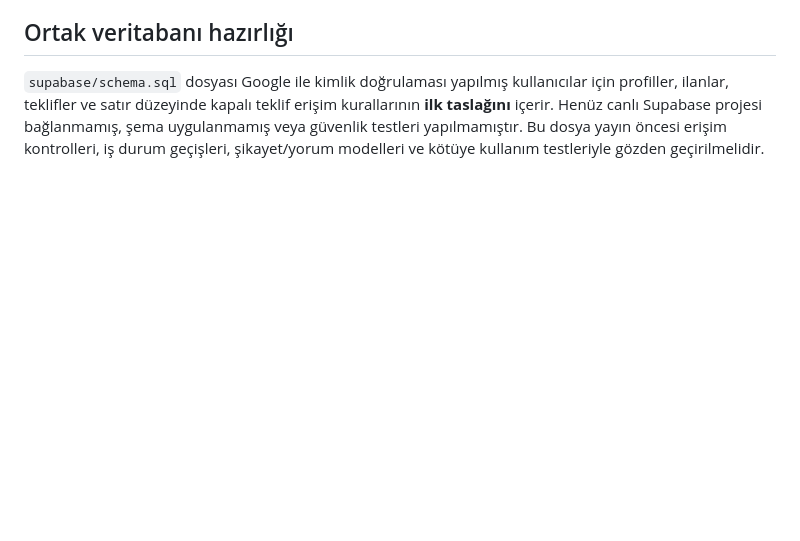
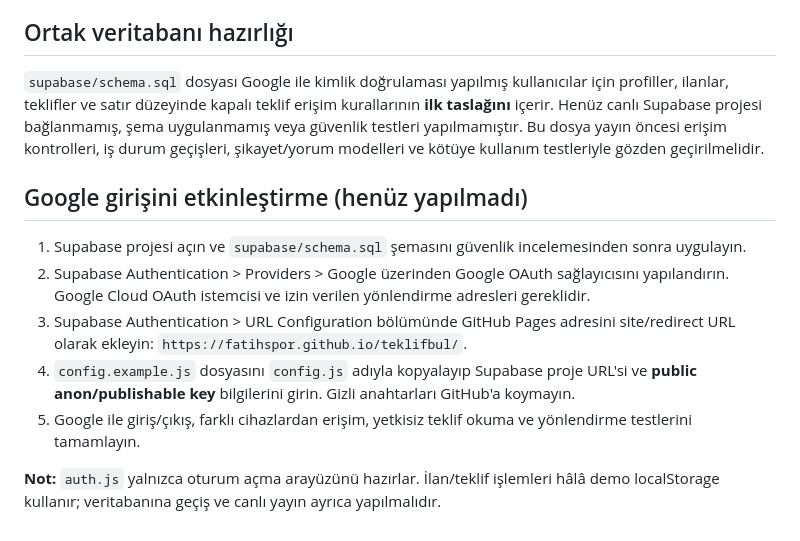
Before and after one commit to fatihspor/teklifbul, a Markdown page: README.md, the part around the change. Rendered like a GitHub page; blank space fills up the shorter version.

Commit message:
Document steps and security caveats for Google OAuth activation

```diff
--- a/README.md
+++ b/README.md
@@ -43,3 +43,12 @@ Debug APK yalnızca test içindir. APK üretim adımının varlığı, iş akı
 
 ## Ortak veritabanı hazırlığı
 `supabase/schema.sql` dosyası Google ile kimlik doğrulaması yapılmış kullanıcılar için profiller, ilanlar, teklifler ve satır düzeyinde kapalı teklif erişim kurallarının **ilk taslağını** içerir. Henüz canlı Supabase projesi bağlanmamış, şema uygulanmamış veya güvenlik testleri yapılmamıştır. Bu dosya yayın öncesi erişim kontrolleri, iş durum geçişleri, şikayet/yorum modelleri ve kötüye kullanım testleriyle gözden geçirilmelidir.
+
+## Google girişini etkinleştirme (henüz yapılmadı)
+1. Supabase projesi açın ve `supabase/schema.sql` şemasını güvenlik incelemesinden sonra uygulayın.
+2. Supabase Authentication > Providers > Google üzerinden Google OAuth sağlayıcısını yapılandırın. Google Cloud OAuth istemcisi ve izin verilen yönlendirme adresleri gereklidir.
+3. Supabase Authentication > URL Configuration bölümünde GitHub Pages adresini site/redirect URL olarak ekleyin: `https://fatihspor.github.io/teklifbul/`.
+4. `config.example.js` dosyasını `config.js` adıyla kopyalayıp Supabase proje URL'si ve **public anon/publishable key** bilgilerini girin. Gizli anahtarları GitHub'a koymayın.
+5. Google ile giriş/çıkış, farklı cihazlardan erişim, yetkisiz teklif okuma ve yönlendirme testlerini tamamlayın.
+
+**Not:** `auth.js` yalnızca oturum açma arayüzünü hazırlar. İlan/teklif işlemleri hâlâ demo localStorage kullanır; veritabanına geçiş ve canlı yayın ayrıca yapılmalıdır.
```
